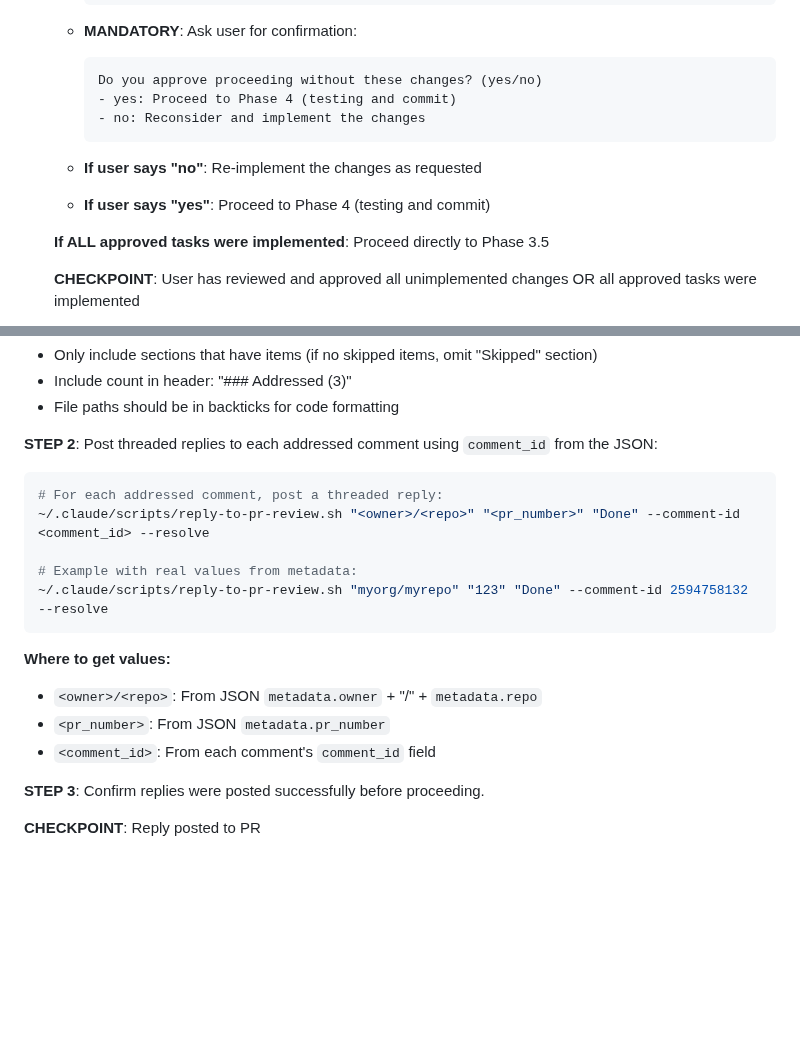
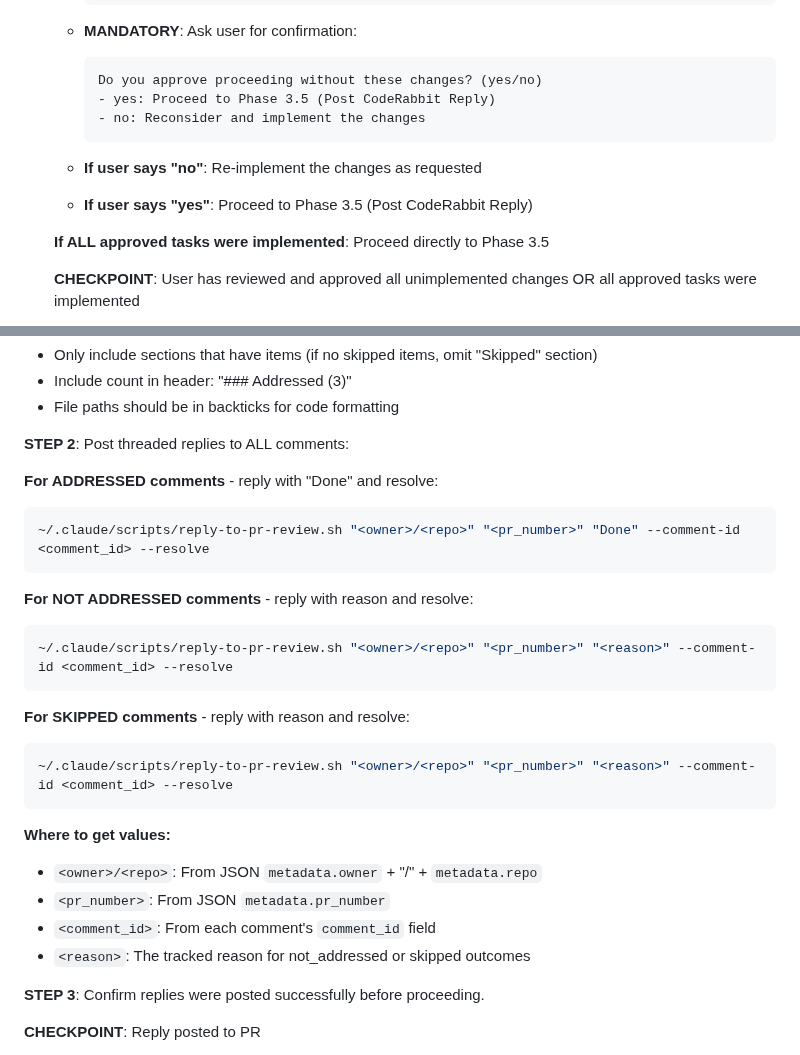
Before and after one commit to myk-org/claude-code-config, a Markdown page: commands/github-coderabbitai-review-handler.md, 2 parts joined by grey strips. Drawn GitHub-style; blank space fills up the shorter version.

````diff
--- a/commands/github-coderabbitai-review-handler.md
+++ b/commands/github-coderabbitai-review-handler.md
@@ -236,12 +236,12 @@ Proceed directly to execution (no confirmation needed since user already approve
 
      ```text
      Do you approve proceeding without these changes? (yes/no)
-     - yes: Proceed to Phase 4 (testing and commit)
+     - yes: Proceed to Phase 3.5 (Post CodeRabbit Reply)
      - no: Reconsider and implement the changes
      ```
 
    - **If user says "no"**: Re-implement the changes as requested
-   - **If user says "yes"**: Proceed to Phase 4 (testing and commit)
+   - **If user says "yes"**: Proceed to Phase 3.5 (Post CodeRabbit Reply)
 
    **If ALL approved tasks were implemented**: Proceed directly to Phase 3.5
 
@@ -280,20 +280,28 @@ Proceed directly to execution (no confirmation needed since user already approve
 - Include count in header: "### Addressed (3)"
 - File paths should be in backticks for code formatting
 
-**STEP 2**: Post threaded replies to each addressed comment using `comment_id` from the JSON:
+**STEP 2**: Post threaded replies to ALL comments:
 
+**For ADDRESSED comments** - reply with "Done" and resolve:
 ```bash
-# For each addressed comment, post a threaded reply:
 ~/.claude/scripts/reply-to-pr-review.sh "<owner>/<repo>" "<pr_number>" "Done" --comment-id <comment_id> --resolve
+```
 
-# Example with real values from metadata:
-~/.claude/scripts/reply-to-pr-review.sh "myorg/myrepo" "123" "Done" --comment-id 2594758132 --resolve
+**For NOT ADDRESSED comments** - reply with reason and resolve:
+```bash
+~/.claude/scripts/reply-to-pr-review.sh "<owner>/<repo>" "<pr_number>" "<reason>" --comment-id <comment_id> --resolve
+```
+
+**For SKIPPED comments** - reply with reason and resolve:
+```bash
+~/.claude/scripts/reply-to-pr-review.sh "<owner>/<repo>" "<pr_number>" "<reason>" --comment-id <comment_id> --resolve
 ```
 
 **Where to get values:**
 - `<owner>/<repo>`: From JSON `metadata.owner` + "/" + `metadata.repo`
 - `<pr_number>`: From JSON `metadata.pr_number`
 - `<comment_id>`: From each comment's `comment_id` field
+- `<reason>`: The tracked reason for not_addressed or skipped outcomes
 
 **STEP 3**: Confirm replies were posted successfully before proceeding.
 
````
Also changed, not shown: commands/github-review-handler.md (+14 -4 lines).
